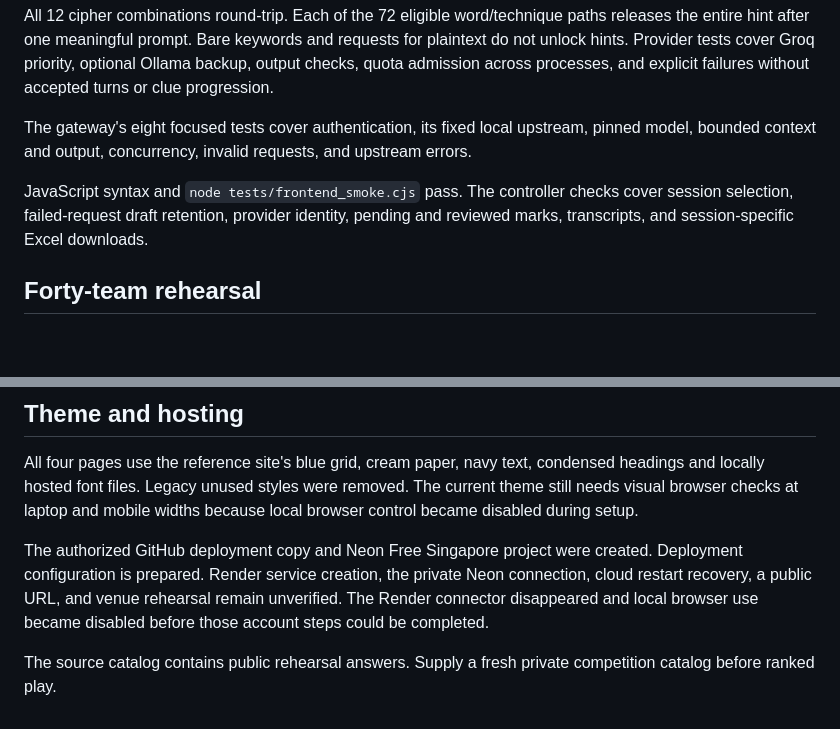
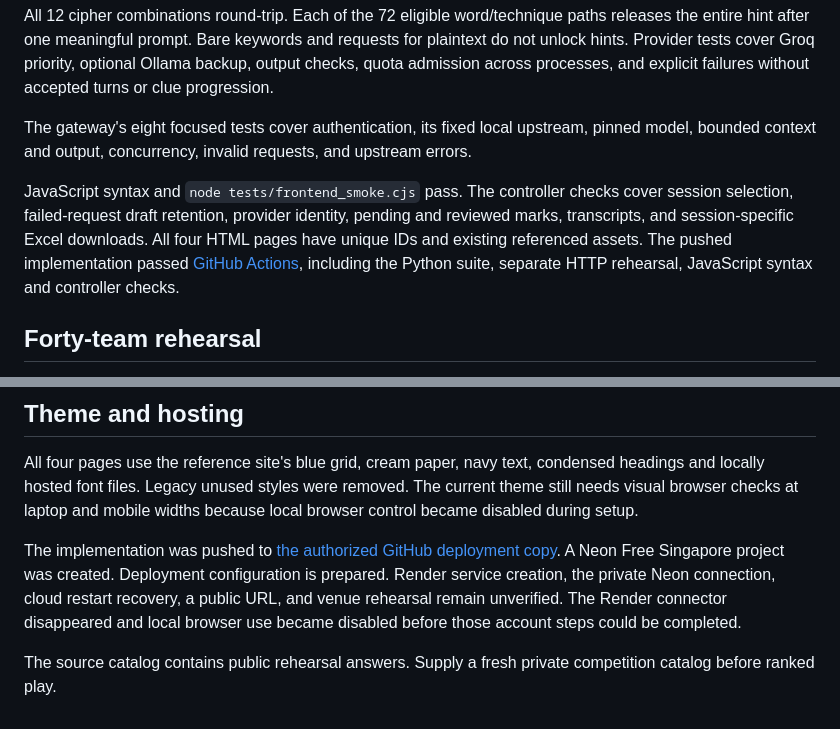
Before and after one commit to Akshitad23/Aarohan_2026, a Markdown page: docs/VERIFICATION.md, 2 parts joined by grey strips. Rendered like a GitHub page; blank space fills up the shorter version.

Commit message:
Record successful provider checks and hosted CI

```diff
--- a/docs/VERIFICATION.md
+++ b/docs/VERIFICATION.md
@@ -12,7 +12,7 @@ All 12 cipher combinations round-trip. Each of the 72 eligible word/technique pa
 
 The gateway's eight focused tests cover authentication, its fixed local upstream, pinned model, bounded context and output, concurrency, invalid requests, and upstream errors.
 
-JavaScript syntax and `node tests/frontend_smoke.cjs` pass. The controller checks cover session selection, failed-request draft retention, provider identity, pending and reviewed marks, transcripts, and session-specific Excel downloads.
+JavaScript syntax and `node tests/frontend_smoke.cjs` pass. The controller checks cover session selection, failed-request draft retention, provider identity, pending and reviewed marks, transcripts, and session-specific Excel downloads. All four HTML pages have unique IDs and existing referenced assets. The pushed implementation passed [GitHub Actions](https://github.com/Akshitad23/Aarohan_2026/actions/runs/40929546254), including the Python suite, separate HTTP rehearsal, JavaScript syntax and controller checks.
 
 ## Forty-team rehearsal
 
@@ -39,6 +39,6 @@ The real local Ollama path also passed with the installed `gemma3:4b` model and
 
 All four pages use the reference site's blue grid, cream paper, navy text, condensed headings and locally hosted font files. Legacy unused styles were removed. The current theme still needs visual browser checks at laptop and mobile widths because local browser control became disabled during setup.
 
-The authorized GitHub deployment copy and Neon Free Singapore project were created. Deployment configuration is prepared. Render service creation, the private Neon connection, cloud restart recovery, a public URL, and venue rehearsal remain unverified. The Render connector disappeared and local browser use became disabled before those account steps could be completed.
+The implementation was pushed to [the authorized GitHub deployment copy](https://github.com/Akshitad23/Aarohan_2026). A Neon Free Singapore project was created. Deployment configuration is prepared. Render service creation, the private Neon connection, cloud restart recovery, a public URL, and venue rehearsal remain unverified. The Render connector disappeared and local browser use became disabled before those account steps could be completed.
 
 The source catalog contains public rehearsal answers. Supply a fresh private competition catalog before ranked play.
```
